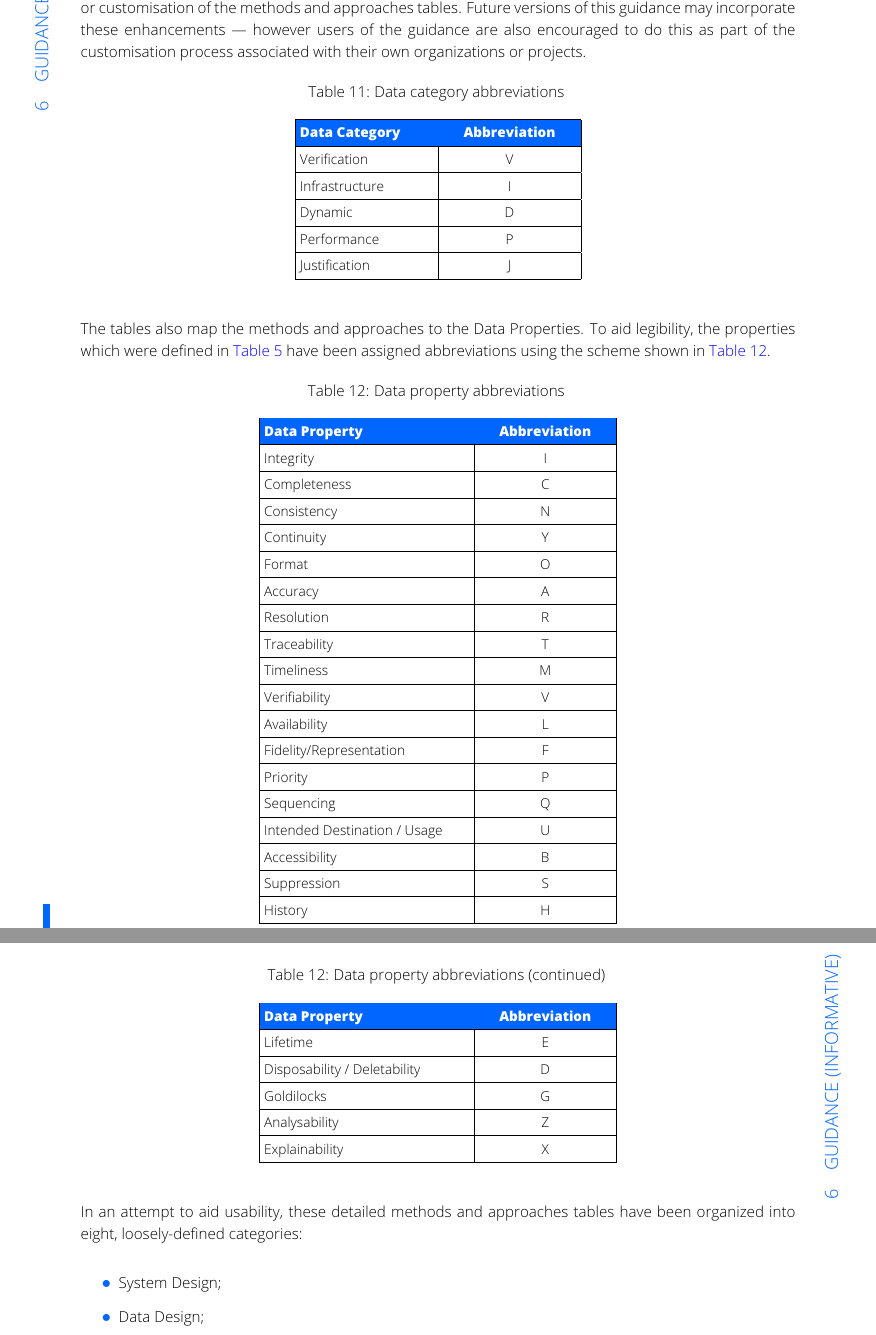
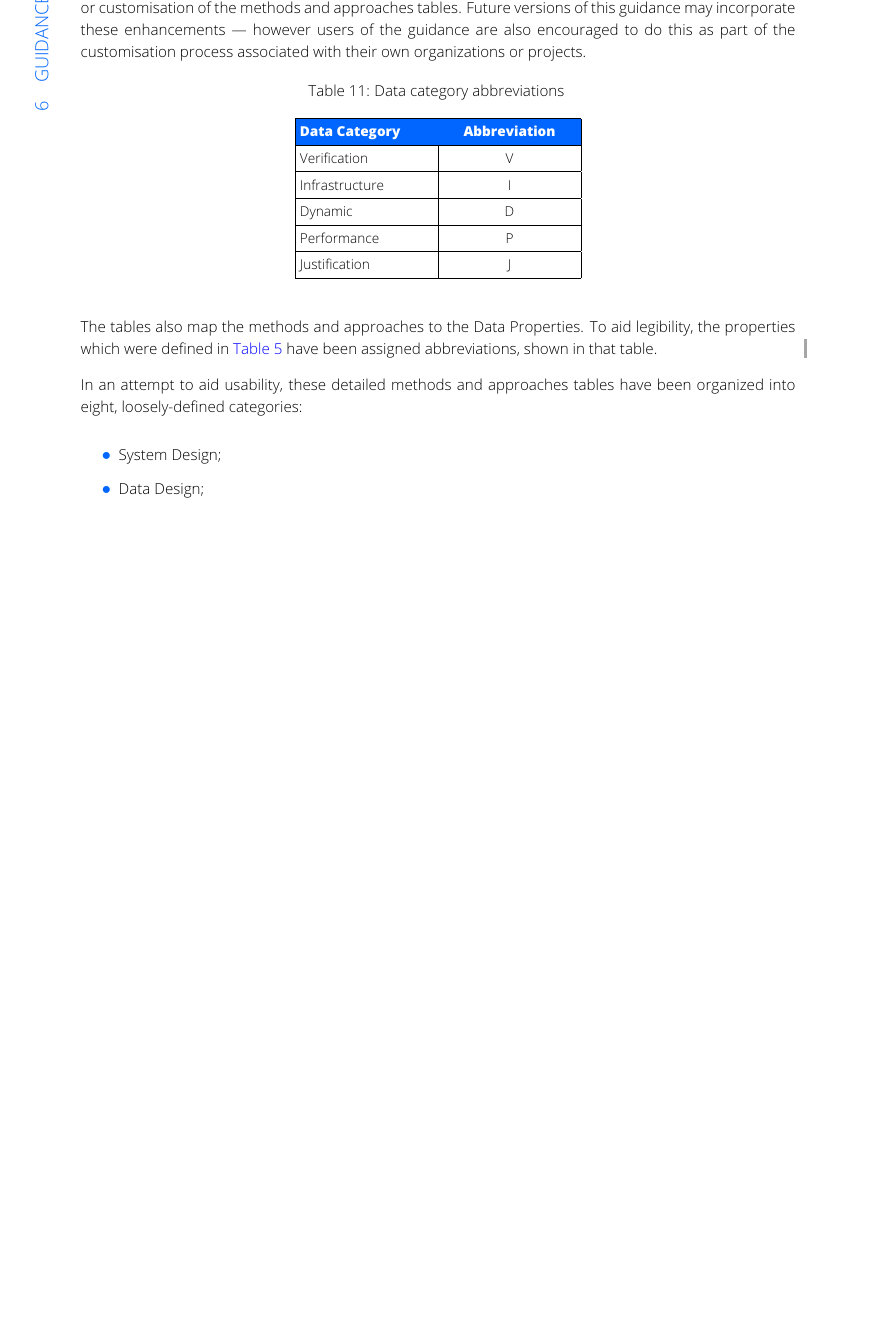
Before and after one commit to digitig/dsiwg, a LaTeX document (main.tex, which reads guidance.tex): two parts of pages 62 and 63 of 231 before the commit and part of page 62 of 229 after it, the two joined at a grey line, cut so that both start at the same text, the shorter picture padded with empty space. Compiled offline with pdfLaTeX.

Commit message:
Issue 5 resolved. Table 12 removed, and references to it amended to refer to table 5.

```diff
--- a/guidance.tex
+++ b/guidance.tex
@@ -682,48 +682,7 @@ It should be noted that the five Data Categories\index{Category!Data} presented
 \end{longtable}
 
 The tables also map the methods and approaches to the \index{Property!Data}Data Properties. To aid legibility, the properties
-which were defined in \autoref{tab:PropertiesOfData} have been assigned abbreviations
-using the scheme shown in \autoref{tab:DataPropertyAbbreviations}.
-
-\begin{longtable}{|L{\dsiwgColumnWidth{0.3}}|C{\dsiwgColumnWidth{0.2}}|}
-  \caption{\index{Property!Data}Data property abbreviations}
-  \label{tab:DataPropertyAbbreviations}
-  \\\hline
-  \TableHeadColour{Data Property} & \TableHeadColourCX{Abbreviation}\\
-  \hline
-  \endfirsthead
-    \caption[]{Data property abbreviations (continued)}
-  \\\hline
-  \TableHeadColour{Data Property} & \TableHeadColourCX{Abbreviation}\\
-  \hline
-  \endhead
-      \multicolumn{2}{r}{\sl Continued on next page}
-  \endfoot
-  \endlastfoot
-  Integrity\index{Integrity Property} & I\\\hline
-  Completeness\index{Completeness!Property} & C\\\hline
-  Consistency\index{Consistency!Property} & N\\\hline
-  Continuity\index{Continuity Property} & Y\\\hline
-  Format\index{Format Property} & O\\\hline
-  Accuracy\index{Accuracy Property} & A\\\hline
-  Resolution\index{Resolution Property} & R\\\hline
-  Traceability\index{Traceability Property} & T\\\hline
-  Timeliness\index{Timeliness Property} & M\\\hline
-  Verifiability\index{Verifiability Property} & V\\\hline
-  Availability\index{Availability Property} & L\\\hline
-  Fidelity/Representation\index{Fidelity/Representation Property} & F\\\hline
-  Priority\index{Priority Property} & P\\\hline
-  Sequencing\index{Sequencing, Data} & Q\\\hline
-  Intended Destination / Usage\index{Intended Destination/Usage Property} & U\\\hline
-  Accessibility\index{Accessibility Property} & B\\\hline
-  Suppression\index{Suppression Property} & S\\\hline
-  History\index{History Property} & H\\\hline
-  Lifetime\index{Lifetime Property} & E\\\hline
-  Disposability / Deletability\index{Disposability/Deletability Property} & D\\\hline
-  Goldilocks\index{Goldilocks Property} & G\\\hline
-   Analysability\index{Analysability Property} & Z\\\hline
-   Explainability\index{Explainability Property} & X\\\hline
-\end{longtable}
+which were defined in \autoref{tab:PropertiesOfData} have been assigned abbreviations\cbstart, shown in that table.\cbend
 
 In an attempt to aid usability, these detailed methods and approaches tables have been organized into eight, loosely-defined categories:
 \begin{itemize}
```
Also changed, not shown: guidance.tex (6 more changed lines).
